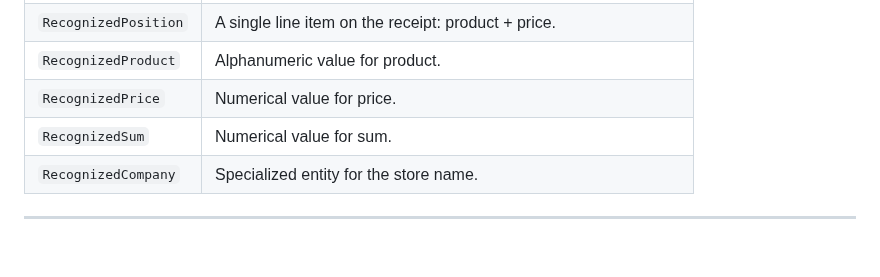
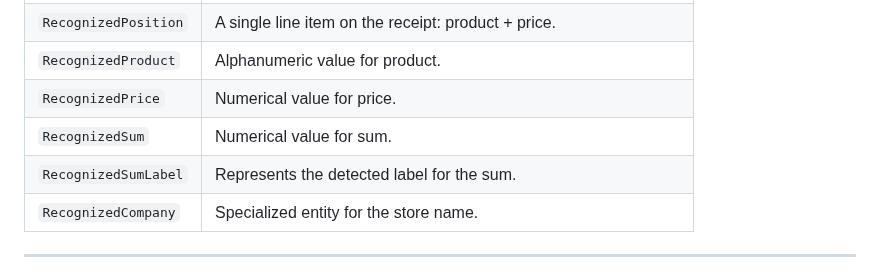
Before and after one commit to manfredbork/receipt_recognition, a Markdown page: README.md, the part around the change. GitHub-like rendering; blank space fills up the shorter version.

Commit message:
Added line related to sum label

```diff
--- a/README.md
+++ b/README.md
@@ -118,6 +118,7 @@ await receiptRecognizer.close();
 | `RecognizedProduct`  | Alphanumeric value for product.                                   |
 | `RecognizedPrice`    | Numerical value for price.                                        |
 | `RecognizedSum`      | Numerical value for sum.                                          |
+| `RecognizedSumLabel` | Represents the detected label for the sum.                        |
 | `RecognizedCompany`  | Specialized entity for the store name.                            |
 
 ---
```
